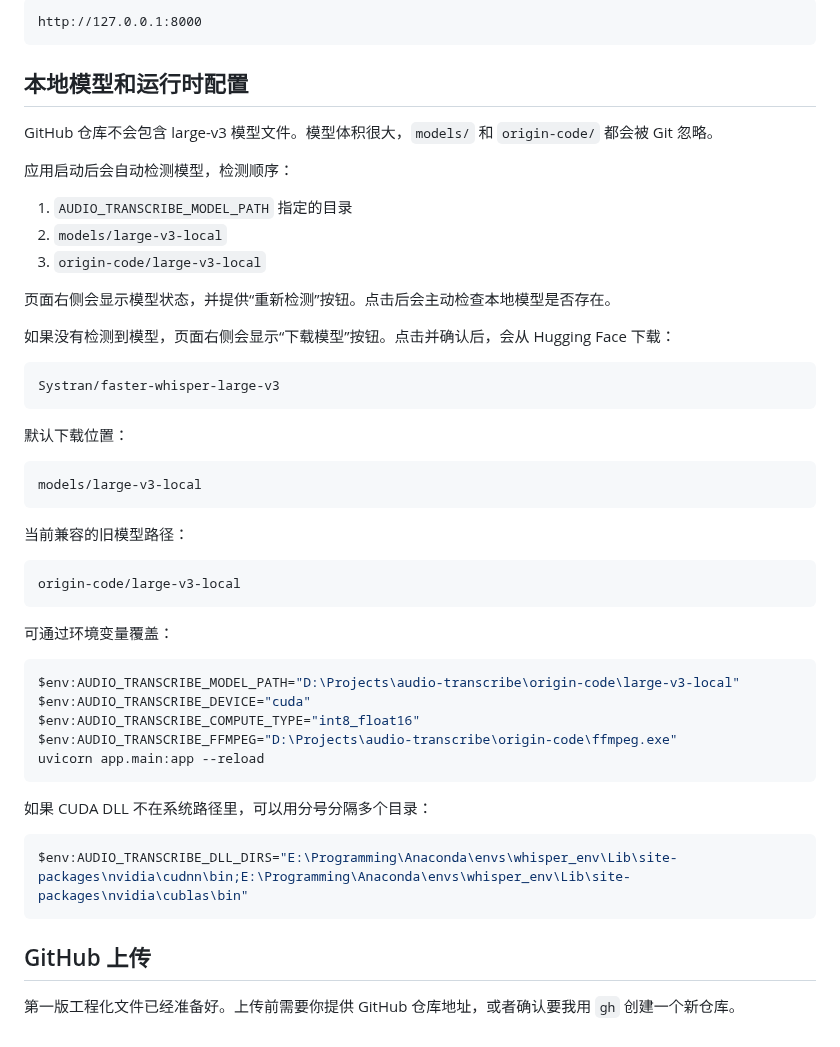
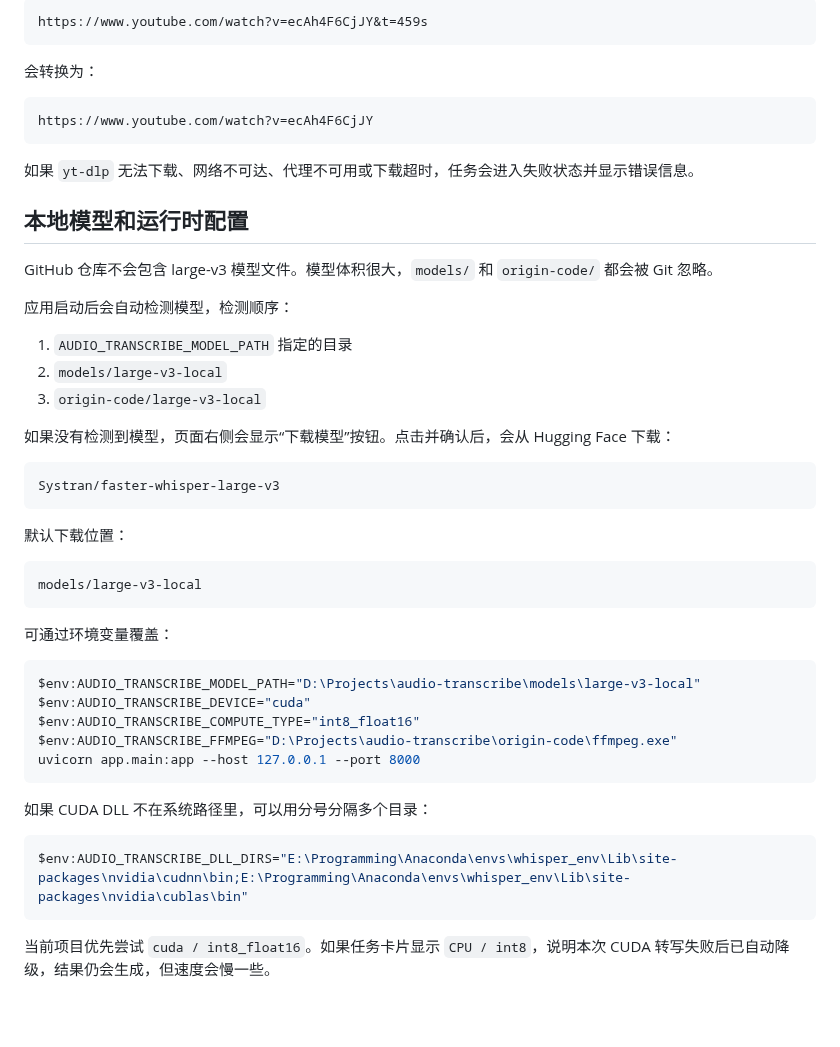
Before and after one commit to ChestnutleeEd/audio-transcribe, a Markdown page: README.md, the part around one of its changes. Drawn GitHub-style; blank space fills up the shorter version.

````diff
--- a/README.md
+++ b/README.md
@@ -43,7 +60,15 @@ uvicorn app.main:app --reload
 
 ```text
-http://127.0.0.1:8000
+https://www.youtube.com/watch?v=ecAh4F6CjJY&t=459s
 ```
+
+会转换为：
+
+```text
+https://www.youtube.com/watch?v=ecAh4F6CjJY
+```
+
+如果 `yt-dlp` 无法下载、网络不可达、代理不可用或下载超时，任务会进入失败状态并显示错误信息。
 
 ## 本地模型和运行时配置
 
@@ -54,8 +79,6 @@ GitHub 仓库不会包含 large-v3 模型文件。模型体积很大，`models/`
 1. `AUDIO_TRANSCRIBE_MODEL_PATH` 指定的目录
 2. `models/large-v3-local`
 3. `origin-code/large-v3-local`
-
-页面右侧会显示模型状态，并提供“重新检测”按钮。点击后会主动检查本地模型是否存在。
 
 如果没有检测到模型，页面右侧会显示“下载模型”按钮。点击并确认后，会从 Hugging Face 下载：
 
@@ -69,20 +92,14 @@ Systran/faster-whisper-large-v3
 models/large-v3-local
 ```
 
-当前兼容的旧模型路径：
-
-```text
-origin-code/large-v3-local
-```
-
 可通过环境变量覆盖：
 
 ```powershell
-$env:AUDIO_TRANSCRIBE_MODEL_PATH="D:\Projects\audio-transcribe\origin-code\large-v3-local"
+$env:AUDIO_TRANSCRIBE_MODEL_PATH="D:\Projects\audio-transcribe\models\large-v3-local"
 $env:AUDIO_TRANSCRIBE_DEVICE="cuda"
 $env:AUDIO_TRANSCRIBE_COMPUTE_TYPE="int8_float16"
 $env:AUDIO_TRANSCRIBE_FFMPEG="D:\Projects\audio-transcribe\origin-code\ffmpeg.exe"
-uvicorn app.main:app --reload
+uvicorn app.main:app --host 127.0.0.1 --port 8000
 ```
 
 如果 CUDA DLL 不在系统路径里，可以用分号分隔多个目录：
@@ -91,6 +108,4 @@ uvicorn app.main:app --reload
 $env:AUDIO_TRANSCRIBE_DLL_DIRS="E:\Programming\Anaconda\envs\whisper_env\Lib\site-packages\nvidia\cudnn\bin;E:\Programming\Anaconda\envs\whisper_env\Lib\site-packages\nvidia\cublas\bin"
 ```
 
-## GitHub 上传
-
-第一版工程化文件已经准备好。上传前需要你提供 GitHub 仓库地址，或者确认要我用 `gh` 创建一个新仓库。
+当前项目优先尝试 `cuda / int8_float16`。如果任务卡片显示 `CPU / int8`，说明本次 CUDA 转写失败后已自动降级，结果仍会生成，但速度会慢一些。
````
Also changed, not shown: other parts of README.md (+29 -12 lines), docs/assets/audio-transcribe-home.png (added), 7 other files.
